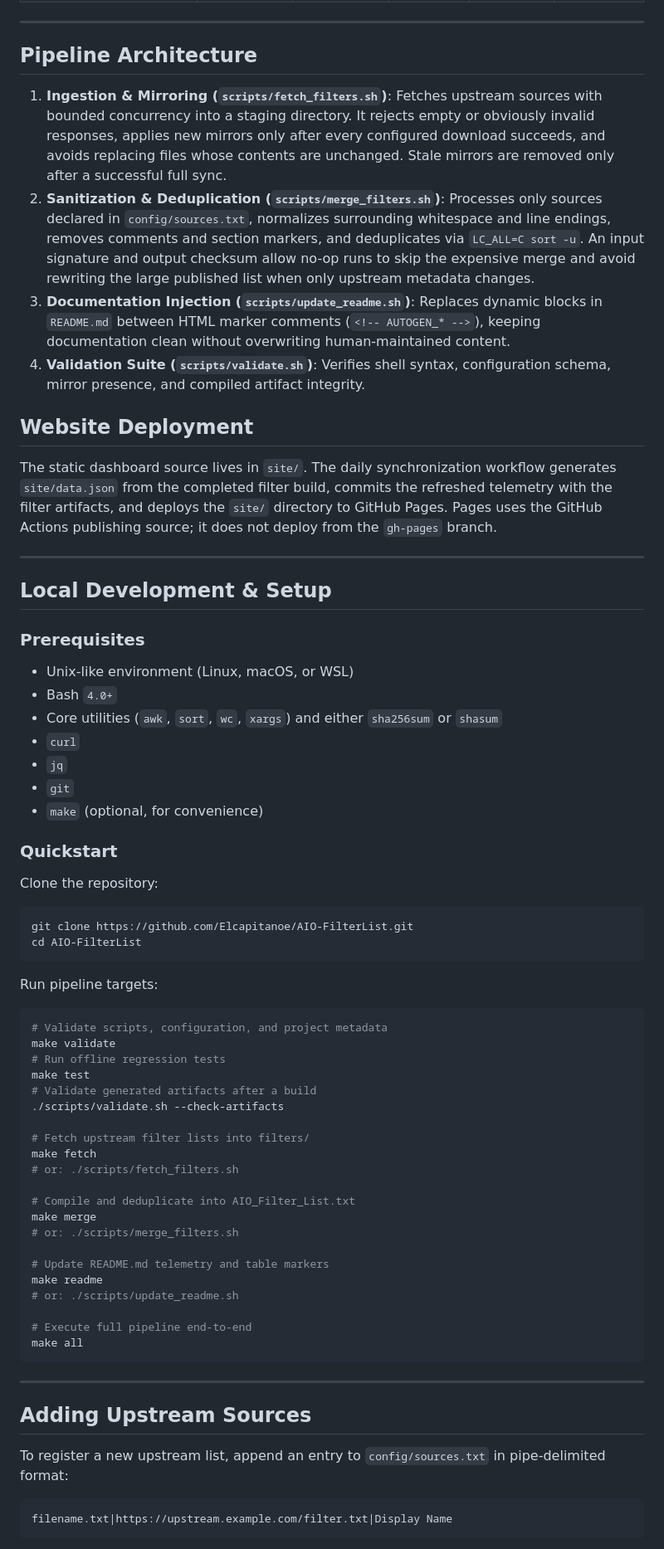
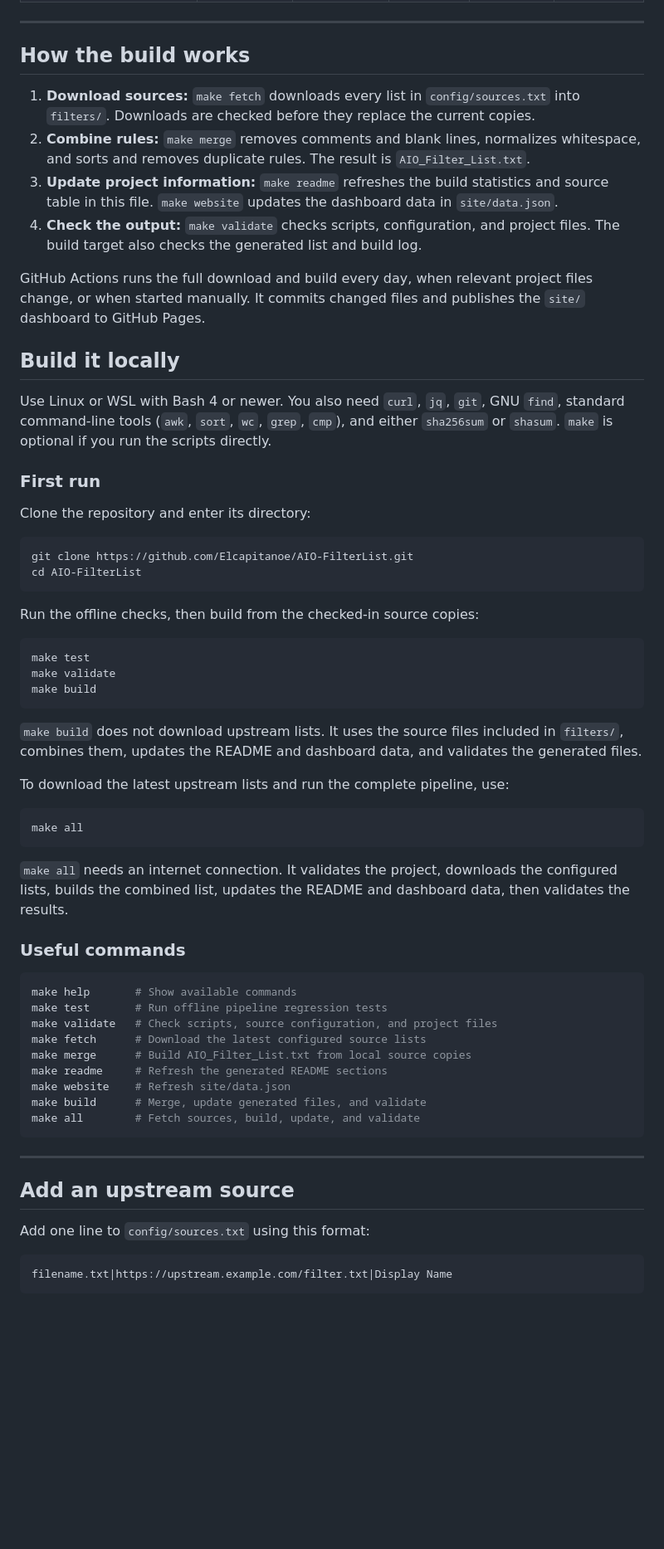
Before and after one commit to Elcapitanoe/AIO-FilterList, a Markdown page: README.md, the part around one of its changes. Shown at 83% size. GitHub-like rendering; blank space fills up the shorter version.

Commit message:
docs: clarify setup and GPL-3.0 licensing

````diff
--- a/README.md
+++ b/README.md
@@ -53,71 +53,65 @@ The routing table below lists all synchronized upstream lists with direct CDN mi
 
 ---
 
-## Pipeline Architecture
+## How the build works
 
-1. **Ingestion & Mirroring (`scripts/fetch_filters.sh`)**: Fetches upstream sources with bounded concurrency into a staging directory. It rejects empty or obviously invalid responses, applies new mirrors only after every configured download succeeds, and avoids replacing files whose contents are unchanged. Stale mirrors are removed only after a successful full sync.
-2. **Sanitization & Deduplication (`scripts/merge_filters.sh`)**: Processes only sources declared in `config/sources.txt`, normalizes surrounding whitespace and line endings, removes comments and section markers, and deduplicates via `LC_ALL=C sort -u`. An input signature and output checksum allow no-op runs to skip the expensive merge and avoid rewriting the large published list when only upstream metadata changes.
-3. **Documentation Injection (`scripts/update_readme.sh`)**: Replaces dynamic blocks in `README.md` between HTML marker comments (`<!-- AUTOGEN_* -->`), keeping documentation clean without overwriting human-maintained content.
-4. **Validation Suite (`scripts/validate.sh`)**: Verifies shell syntax, configuration schema, mirror presence, and compiled artifact integrity.
+1. **Download sources:** `make fetch` downloads every list in `config/sources.txt` into `filters/`. Downloads are checked before they replace the current copies.
+2. **Combine rules:** `make merge` removes comments and blank lines, normalizes whitespace, and sorts and removes duplicate rules. The result is `AIO_Filter_List.txt`.
+3. **Update project information:** `make readme` refreshes the build statistics and source table in this file. `make website` updates the dashboard data in `site/data.json`.
+4. **Check the output:** `make validate` checks scripts, configuration, and project files. The build target also checks the generated list and build log.
 
-## Website Deployment
+GitHub Actions runs the full download and build every day, when relevant project files change, or when started manually. It commits changed files and publishes the `site/` dashboard to GitHub Pages.
 
-The static dashboard source lives in `site/`. The daily synchronization workflow generates `site/data.json` from the completed filter build, commits the refreshed telemetry with the filter artifacts, and deploys the `site/` directory to GitHub Pages. Pages uses the GitHub Actions publishing source; it does not deploy from the `gh-pages` branch.
+## Build it locally
 
----
+Use Linux or WSL with Bash 4 or newer. You also need `curl`, `jq`, `git`, GNU `find`, standard command-line tools (`awk`, `sort`, `wc`, `grep`, `cmp`), and either `sha256sum` or `shasum`. `make` is optional if you run the scripts directly.
 
-## Local Development & Setup
+### First run
 
-### Prerequisites
-
-- Unix-like environment (Linux, macOS, or WSL)
-- Bash `4.0+`
-- Core utilities (`awk`, `sort`, `wc`, `xargs`) and either `sha256sum` or `shasum`
-- `curl`
-- `jq`
-- `git`
-- `make` (optional, for convenience)
-
-### Quickstart
-
-Clone the repository:
+Clone the repository and enter its directory:
 
 ```bash
 git clone https://github.com/Elcapitanoe/AIO-FilterList.git
 cd AIO-FilterList
 ```
 
-Run pipeline targets:
+Run the offline checks, then build from the checked-in source copies:
 
 ```bash
-# Validate scripts, configuration, and project metadata
+make test
 make validate
-# Run offline regression tests
-make test
-# Validate generated artifacts after a build
-./scripts/validate.sh --check-artifacts
+make build
+```
 
-# Fetch upstream filter lists into filters/
-make fetch
-# or: ./scripts/fetch_filters.sh
+`make build` does not download upstream lists. It uses the source files included in `filters/`, combines them, updates the README and dashboard data, and validates the generated files.
 
-# Compile and deduplicate into AIO_Filter_List.txt
-make merge
-# or: ./scripts/merge_filters.sh
+To download the latest upstream lists and run the complete pipeline, use:
 
-# Update README.md telemetry and table markers
-make readme
-# or: ./scripts/update_readme.sh
+```bash
+make all
+```
 
-# Execute full pipeline end-to-end
-make all
+`make all` needs an internet connection. It validates the project, downloads the configured lists, builds the combined list, updates the README and dashboard data, then validates the results.
+
+### Useful commands
+
+```bash
+make help       # Show available commands
+make test       # Run offline pipeline regression tests
+make validate   # Check scripts, source configuration, and project files
+make fetch      # Download the latest configured source lists
+make merge      # Build AIO_Filter_List.txt from local source copies
+make readme     # Refresh the generated README sections
+make website    # Refresh site/data.json
+make build      # Merge, update generated files, and validate
+make all        # Fetch sources, build, update, and validate
 ```
 
 ---
 
-## Adding Upstream Sources
+## Add an upstream source
 
-To register a new upstream list, append an entry to `config/sources.txt` in pipe-delimited format:
+Add one line to `config/sources.txt` using this format:
 
 ```text
 filename.txt|https://upstream.example.com/filter.txt|Display Name
````
Also changed, not shown: other parts of README.md (+28 -25 lines).
